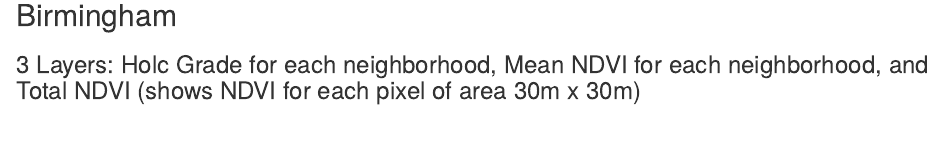
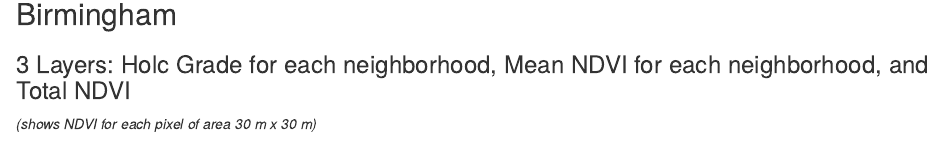
Before and after one commit to a-ramji/interactive-maps, an R Markdown document (interactive-maps.Rmd): the page in a window 1100 px wide, from 450 px down before the commit and from 550 px down after it, so that both start at the same text. Rendered offline with R 4.5, knitr and Pandoc, with nearby package versions; some code elsewhere in the file could not run offline.

Commit message:
sunday-1
please work

````diff
--- a/interactive-maps.Rmd
+++ b/interactive-maps.Rmd
@@ -45,7 +50,8 @@
 ```
 
 ## Birmingham
-### 3 Layers: Holc Grade for each neighborhood, Mean NDVI for each neighborhood, and Total NDVI (shows NDVI for each pixel of area 30m x 30m)
+### 3 Layers: Holc Grade for each neighborhood, Mean NDVI for each neighborhood, and Total NDVI
+*(shows NDVI for each pixel of area 30 m  x  30 m)*
 
 ```{r Birmingham, results="markup", cache = FALSE, echo=FALSE}
 
````
Also changed, not shown: interactive-maps.Rmd (8 more changed lines).
